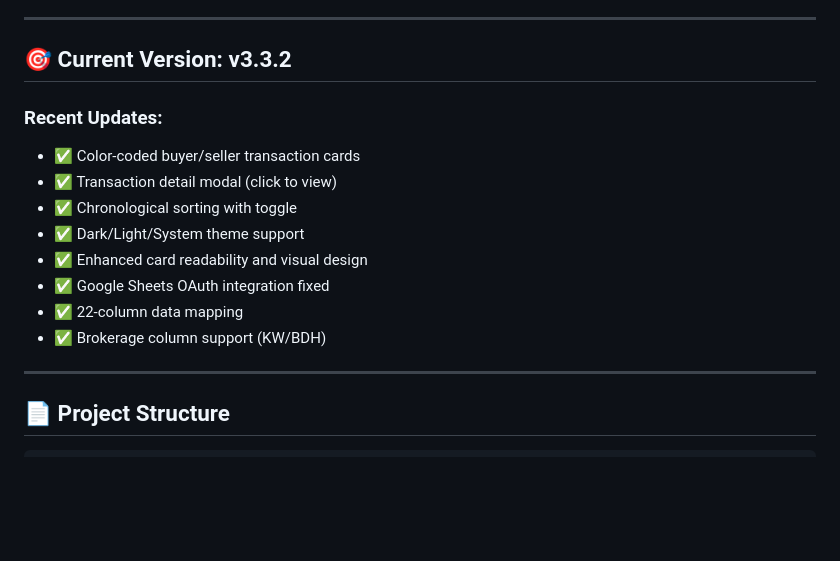
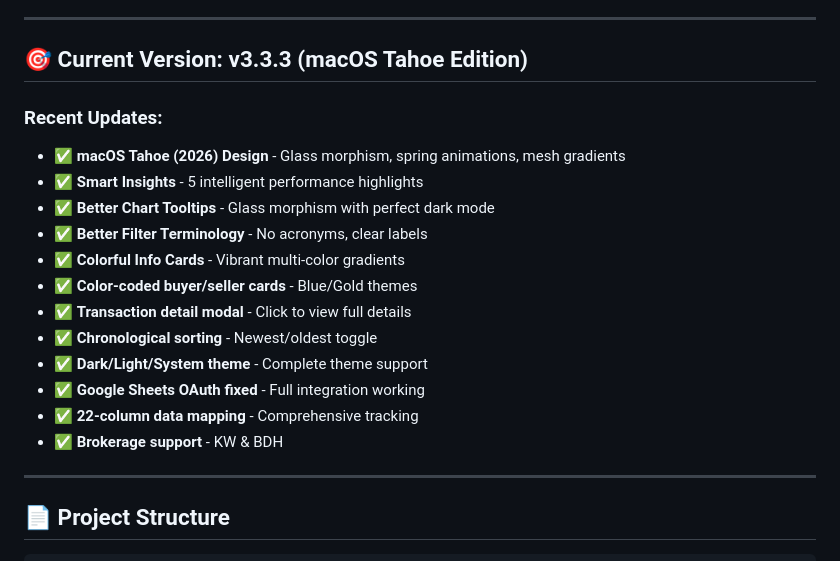
Before and after one commit to danadube/commission-dashboard, a Markdown page: README.md, the part around the change printed below. GitHub-like rendering; blank space fills up the shorter version.

```diff
--- a/README.md
+++ b/README.md
@@ -124,17 +124,21 @@ Your Google Sheet should have these columns (A-W):
 
 ---
 
-## 🎯 Current Version: v3.3.2
+## 🎯 Current Version: v3.3.3 (macOS Tahoe Edition)
 
 ### **Recent Updates:**
-- ✅ Color-coded buyer/seller transaction cards
-- ✅ Transaction detail modal (click to view)
-- ✅ Chronological sorting with toggle
-- ✅ Dark/Light/System theme support
-- ✅ Enhanced card readability and visual design
-- ✅ Google Sheets OAuth integration fixed
-- ✅ 22-column data mapping
-- ✅ Brokerage column support (KW/BDH)
+- ✅ **macOS Tahoe (2026) Design** - Glass morphism, spring animations, mesh gradients
+- ✅ **Smart Insights** - 5 intelligent performance highlights
+- ✅ **Better Chart Tooltips** - Glass morphism with perfect dark mode
+- ✅ **Better Filter Terminology** - No acronyms, clear labels
+- ✅ **Colorful Info Cards** - Vibrant multi-color gradients
+- ✅ **Color-coded buyer/seller cards** - Blue/Gold themes
+- ✅ **Transaction detail modal** - Click to view full details
+- ✅ **Chronological sorting** - Newest/oldest toggle
+- ✅ **Dark/Light/System theme** - Complete theme support
+- ✅ **Google Sheets OAuth fixed** - Full integration working
+- ✅ **22-column data mapping** - Comprehensive tracking
+- ✅ **Brokerage support** - KW & BDH
 
 ---
 
```
Also changed, not shown: other parts of README.md (+41 -6 lines), FEATURE_STATUS.md (added, +279 -0 lines).
